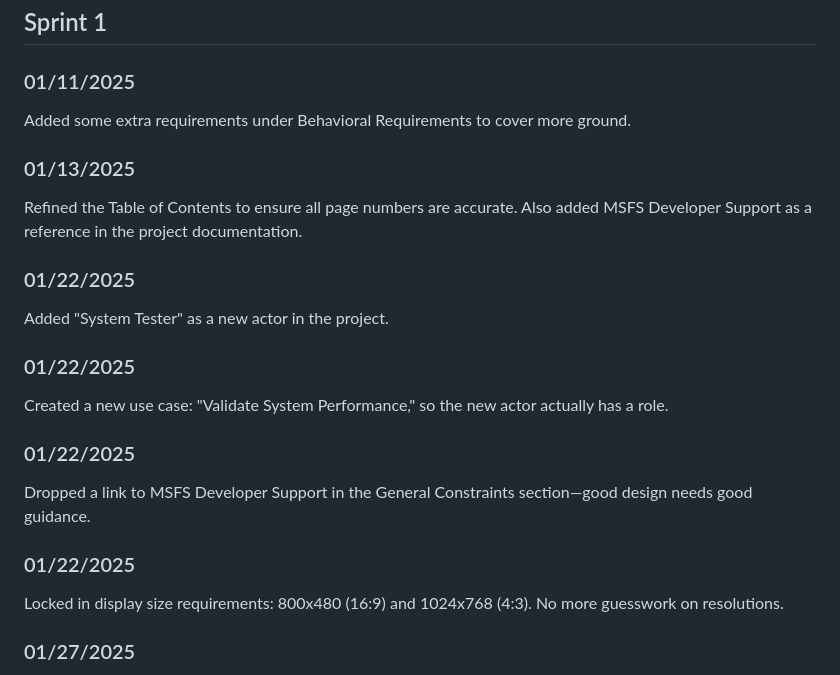
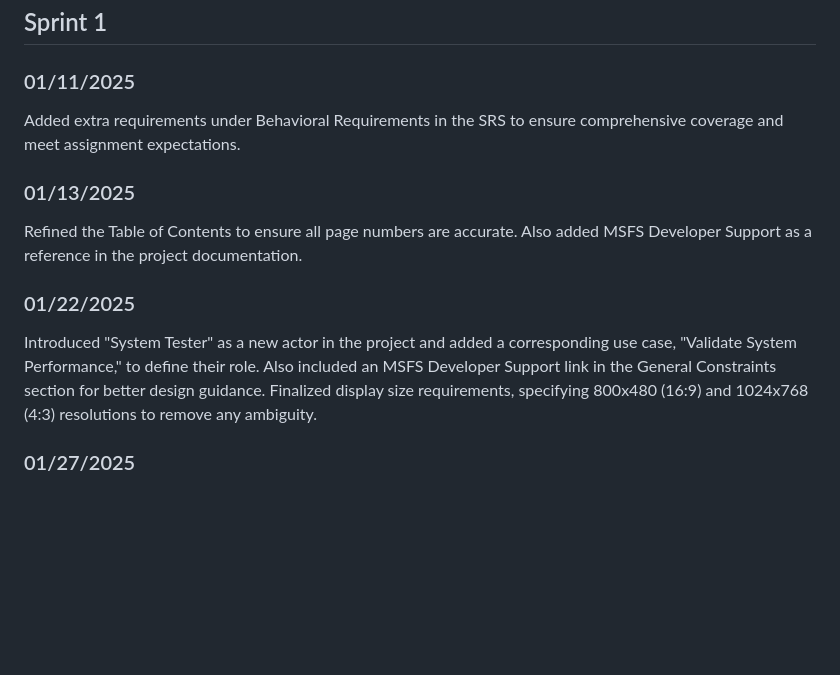
Before and after one commit to Hcappers/GNSS, a Markdown page: Legro.md, the part around the change. Rendered like a GitHub page; blank space fills up the shorter version.

Commit message:
Update Legro.md
Engineering Notebook Check

```diff
--- a/Legro.md
+++ b/Legro.md
@@ -132,22 +132,13 @@ Updated tables and sections to provide clearer guidance, maintainability, and al
 ## Sprint 1
 
 ### 01/11/2025
-Added some extra requirements under Behavioral Requirements to cover more ground.
+Added extra requirements under Behavioral Requirements in the SRS to ensure comprehensive coverage and meet assignment expectations.
 
 ### 01/13/2025
 Refined the Table of Contents to ensure all page numbers are accurate. Also added MSFS Developer Support as a reference in the project documentation.
 
 ### 01/22/2025
-Added "System Tester" as a new actor in the project.
-
-### 01/22/2025
-Created a new use case: "Validate System Performance," so the new actor actually has a role.
-
-### 01/22/2025
-Dropped a link to MSFS Developer Support in the General Constraints section—good design needs good guidance.
-
-### 01/22/2025
-Locked in display size requirements: 800x480 (16:9) and 1024x768 (4:3). No more guesswork on resolutions.
+Introduced "System Tester" as a new actor in the project and added a corresponding use case, "Validate System Performance," to define their role. Also included an MSFS Developer Support link in the General Constraints section for better design guidance. Finalized display size requirements, specifying 800x480 (16:9) and 1024x768 (4:3) resolutions to remove any ambiguity.
 
 ### 01/27/2025
 Refined External, User, Hardware, and Software Interface Requirements to align with the hardcoded GPS plugin setup and MSFS SDK integration. Clarified that the User Interface is read-only, displaying pre-defined GPS data with no custom inputs.
```
